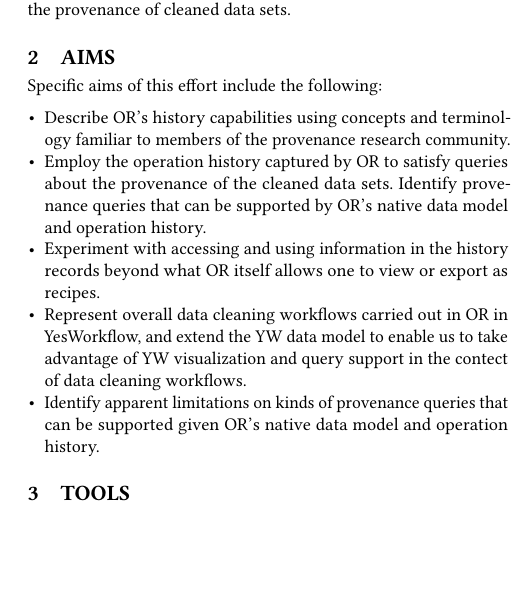
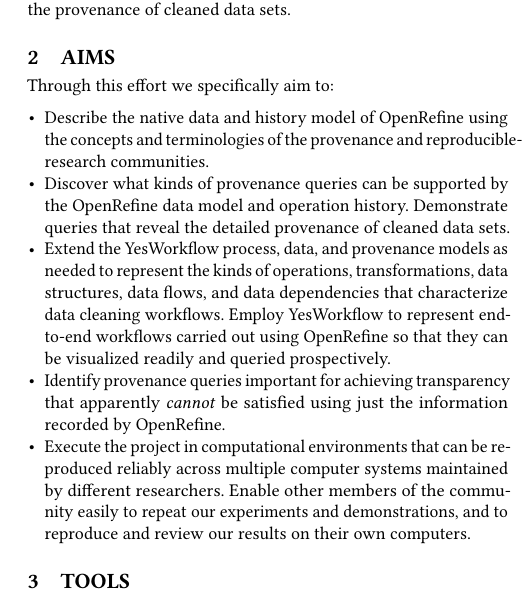
Before and after one commit to tmcphillips/openrefine-provenance, a LaTeX paper (tapp2019-poster/main.tex, which reads tapp2019-poster/aims.tex): part of one column of the page, cut so that both start at the same text, the shorter picture padded with empty space. Compiled offline with pdfLaTeX.

Commit message:
first draft of aims section

```diff
--- a/tapp2019-poster/aims.tex
+++ b/tapp2019-poster/aims.tex
@@ -1,18 +1,17 @@
 \section{Aims}
 
-Specific aims of this effort include the following:
+Through this effort we specifically aim to:
 
 \begin{itemize}[label=\raisebox{0.25ex}{\tiny$\bullet$}]
 
-\item Describe OR's history capabilities using concepts and terminology familiar to members of the provenance research community.
+\item Describe the native data and history model of OpenRefine using the concepts and terminologies of the provenance and reproducible-research communities.
 
-\item Employ the operation history captured by OR to satisfy queries about the provenance of the cleaned data sets.
-Identify provenance queries that can be supported by OR's native data model and operation history.
+\item Discover what kinds of provenance queries can be supported by the OpenRefine data model and operation history.  Demonstrate queries that reveal the detailed provenance of cleaned data sets.
 
-\item Experiment with accessing and using information in the history records beyond what OR itself allows one to view or export as recipes.
+\item Extend the YesWorkflow process, data, and provenance models as needed to represent the kinds of operations, transformations, data structures, data flows, and data dependencies that characterize data cleaning workflows.  Employ YesWorkflow to represent end-to-end workflows carried out using OpenRefine so that they can be visualized readily and queried prospectively.
 
-\item Represent overall data cleaning workflows carried out in OR in YesWorkflow, and extend the YW data model to enable us to take advantage of YW visualization and query support in the contect of data cleaning workflows.
+\item Identify provenance queries important for achieving transparency that apparently \emph{cannot} be satisfied using just the information recorded by OpenRefine.
 
-\item Identify apparent limitations on kinds of provenance queries that can be supported given OR's native data model and operation history.
+\item Execute the project in computational environments that can be reproduced reliably across multiple computer systems maintained by different researchers.  Enable other members of the community easily to repeat our experiments and demonstrations, and to reproduce and review our results on their own computers.
 
 \end{itemize}
```
Also changed, not shown: tapp2019-poster/main.pdf.
